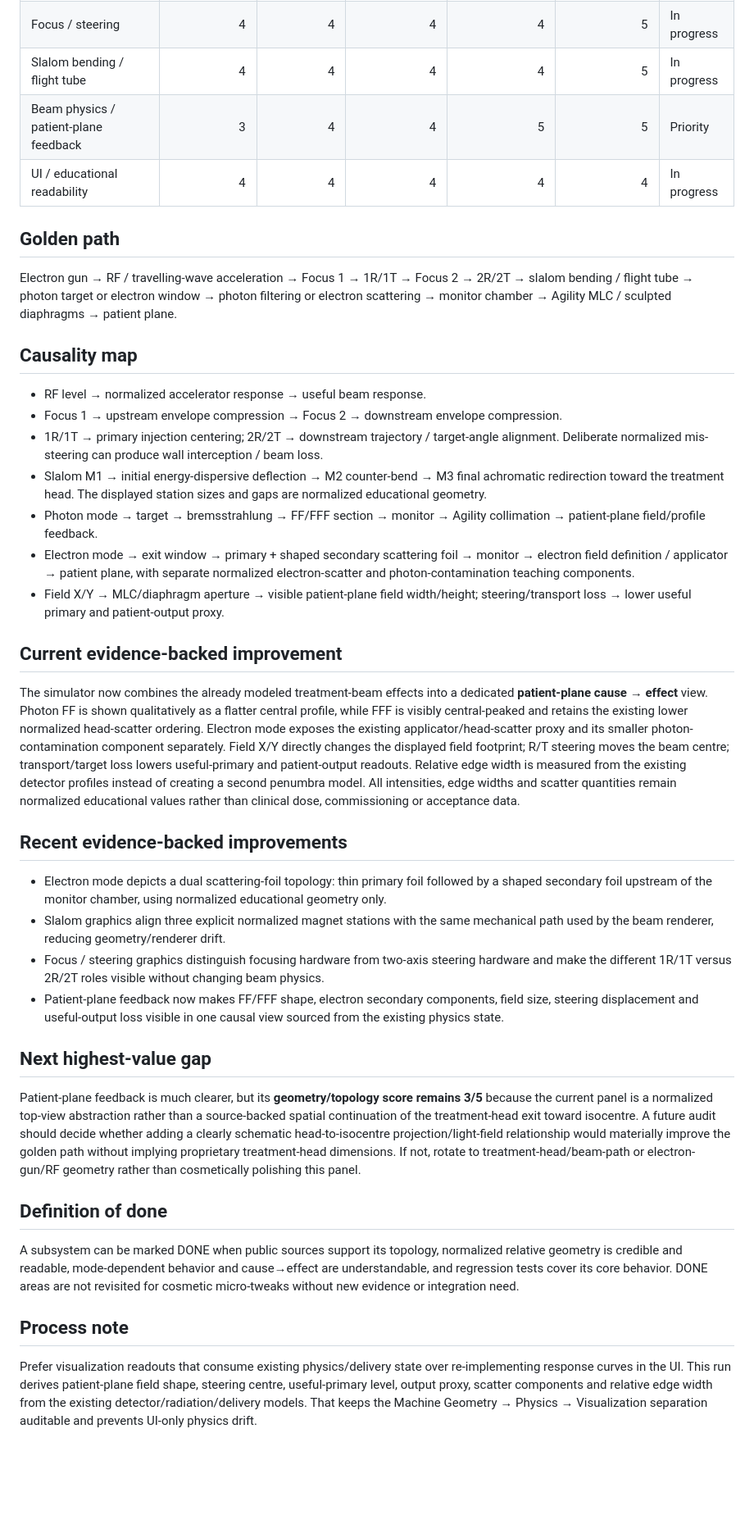
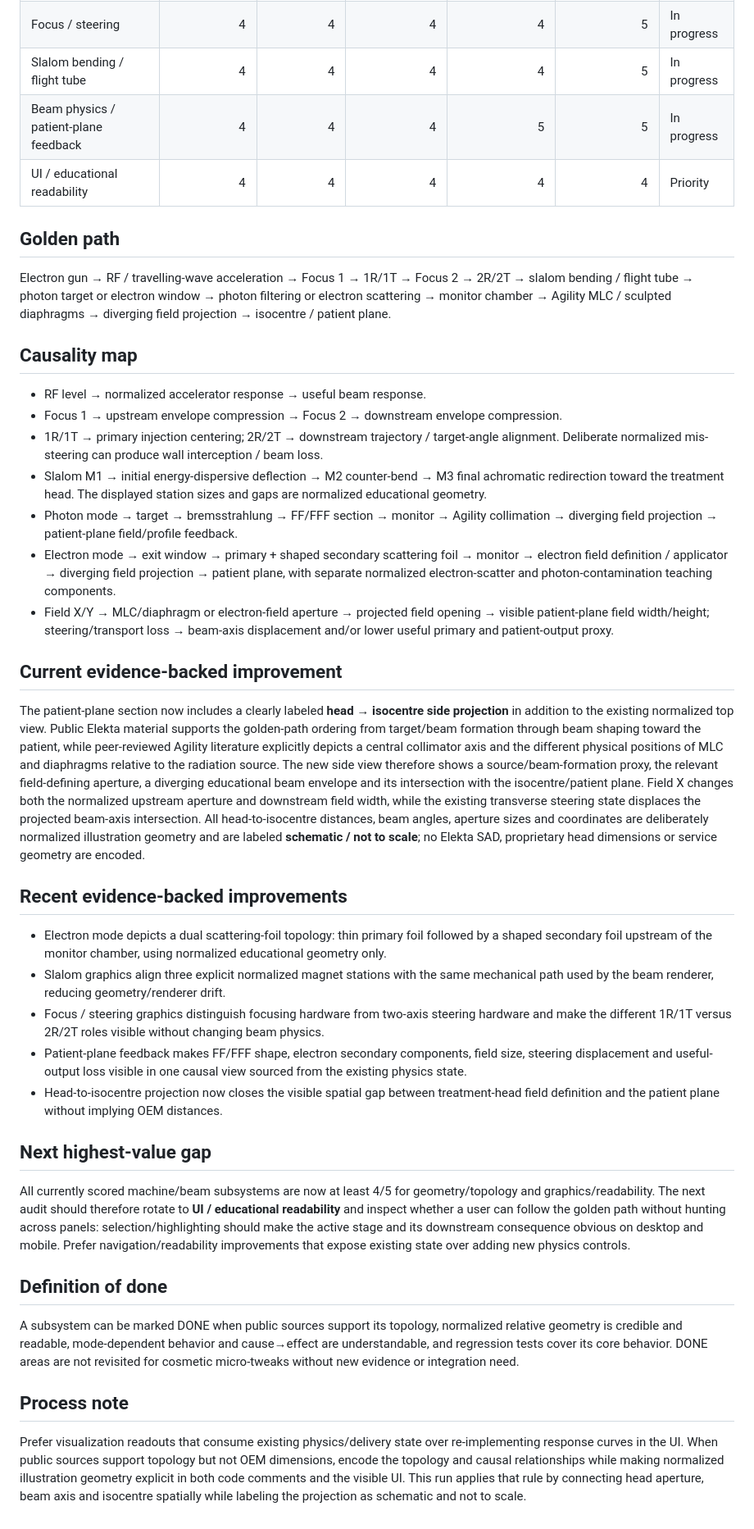
Before and after one commit to thomasgerritsen-code/lichtveld-qa, a Markdown page: linac-simulator/ROADMAP.md, the part around the change. Shown at 82% size. Rendered like a GitHub page; blank space fills up the shorter version.

Commit message:
Update roadmap after head-to-isocentre projection

```diff
--- a/linac-simulator/ROADMAP.md
+++ b/linac-simulator/ROADMAP.md
@@ -9,12 +9,12 @@ This scorecard is an educational engineering audit, not an OEM specification. Sc
 | Electron gun / RF / waveguide | 4 | 4 | 4 | 4 | 4 | In progress |
 | Focus / steering | 4 | 4 | 4 | 4 | 5 | In progress |
 | Slalom bending / flight tube | 4 | 4 | 4 | 4 | 5 | In progress |
-| Beam physics / patient-plane feedback | 3 | 4 | 4 | 5 | 5 | Priority |
-| UI / educational readability | 4 | 4 | 4 | 4 | 4 | In progress |
+| Beam physics / patient-plane feedback | 4 | 4 | 4 | 5 | 5 | In progress |
+| UI / educational readability | 4 | 4 | 4 | 4 | 4 | Priority |
 
 ## Golden path
 
-Electron gun → RF / travelling-wave acceleration → Focus 1 → 1R/1T → Focus 2 → 2R/2T → slalom bending / flight tube → photon target or electron window → photon filtering or electron scattering → monitor chamber → Agility MLC / sculpted diaphragms → patient plane.
+Electron gun → RF / travelling-wave acceleration → Focus 1 → 1R/1T → Focus 2 → 2R/2T → slalom bending / flight tube → photon target or electron window → photon filtering or electron scattering → monitor chamber → Agility MLC / sculpted diaphragms → diverging field projection → isocentre / patient plane.
 
 ## Causality map
 
@@ -22,24 +22,25 @@ Electron gun → RF / travelling-wave acceleration → Focus 1 → 1R/1T → Foc
 - Focus 1 → upstream envelope compression → Focus 2 → downstream envelope compression.
 - 1R/1T → primary injection centering; 2R/2T → downstream trajectory / target-angle alignment. Deliberate normalized mis-steering can produce wall interception / beam loss.
 - Slalom M1 → initial energy-dispersive deflection → M2 counter-bend → M3 final achromatic redirection toward the treatment head. The displayed station sizes and gaps are normalized educational geometry.
-- Photon mode → target → bremsstrahlung → FF/FFF section → monitor → Agility collimation → patient-plane field/profile feedback.
-- Electron mode → exit window → primary + shaped secondary scattering foil → monitor → electron field definition / applicator → patient plane, with separate normalized electron-scatter and photon-contamination teaching components.
-- Field X/Y → MLC/diaphragm aperture → visible patient-plane field width/height; steering/transport loss → lower useful primary and patient-output proxy.
+- Photon mode → target → bremsstrahlung → FF/FFF section → monitor → Agility collimation → diverging field projection → patient-plane field/profile feedback.
+- Electron mode → exit window → primary + shaped secondary scattering foil → monitor → electron field definition / applicator → diverging field projection → patient plane, with separate normalized electron-scatter and photon-contamination teaching components.
+- Field X/Y → MLC/diaphragm or electron-field aperture → projected field opening → visible patient-plane field width/height; steering/transport loss → beam-axis displacement and/or lower useful primary and patient-output proxy.
 
 ## Current evidence-backed improvement
 
-The simulator now combines the already modeled treatment-beam effects into a dedicated **patient-plane cause → effect** view. Photon FF is shown qualitatively as a flatter central profile, while FFF is visibly central-peaked and retains the existing lower normalized head-scatter ordering. Electron mode exposes the existing applicator/head-scatter proxy and its smaller photon-contamination component separately. Field X/Y directly changes the displayed field footprint; R/T steering moves the beam centre; transport/target loss lowers useful-primary and patient-output readouts. Relative edge width is measured from the existing detector profiles instead of creating a second penumbra model. All intensities, edge widths and scatter quantities remain normalized educational values rather than clinical dose, commissioning or acceptance data.
+The patient-plane section now includes a clearly labeled **head → isocentre side projection** in addition to the existing normalized top view. Public Elekta material supports the golden-path ordering from target/beam formation through beam shaping toward the patient, while peer-reviewed Agility literature explicitly depicts a central collimator axis and the different physical positions of MLC and diaphragms relative to the radiation source. The new side view therefore shows a source/beam-formation proxy, the relevant field-defining aperture, a diverging educational beam envelope and its intersection with the isocentre/patient plane. Field X changes both the normalized upstream aperture and downstream field width, while the existing transverse steering state displaces the projected beam-axis intersection. All head-to-isocentre distances, beam angles, aperture sizes and coordinates are deliberately normalized illustration geometry and are labeled **schematic / not to scale**; no Elekta SAD, proprietary head dimensions or service geometry are encoded.
 
 ## Recent evidence-backed improvements
 
 - Electron mode depicts a dual scattering-foil topology: thin primary foil followed by a shaped secondary foil upstream of the monitor chamber, using normalized educational geometry only.
 - Slalom graphics align three explicit normalized magnet stations with the same mechanical path used by the beam renderer, reducing geometry/renderer drift.
 - Focus / steering graphics distinguish focusing hardware from two-axis steering hardware and make the different 1R/1T versus 2R/2T roles visible without changing beam physics.
-- Patient-plane feedback now makes FF/FFF shape, electron secondary components, field size, steering displacement and useful-output loss visible in one causal view sourced from the existing physics state.
+- Patient-plane feedback makes FF/FFF shape, electron secondary components, field size, steering displacement and useful-output loss visible in one causal view sourced from the existing physics state.
+- Head-to-isocentre projection now closes the visible spatial gap between treatment-head field definition and the patient plane without implying OEM distances.
 
 ## Next highest-value gap
 
-Patient-plane feedback is much clearer, but its **geometry/topology score remains 3/5** because the current panel is a normalized top-view abstraction rather than a source-backed spatial continuation of the treatment-head exit toward isocentre. A future audit should decide whether adding a clearly schematic head-to-isocentre projection/light-field relationship would materially improve the golden path without implying proprietary treatment-head dimensions. If not, rotate to treatment-head/beam-path or electron-gun/RF geometry rather than cosmetically polishing this panel.
+All currently scored machine/beam subsystems are now at least 4/5 for geometry/topology and graphics/readability. The next audit should therefore rotate to **UI / educational readability** and inspect whether a user can follow the golden path without hunting across panels: selection/highlighting should make the active stage and its downstream consequence obvious on desktop and mobile. Prefer navigation/readability improvements that expose existing state over adding new physics controls.
 
 ## Definition of done
 
@@ -47,4 +48,4 @@ A subsystem can be marked DONE when public sources support its topology, normali
 
 ## Process note
 
-Prefer visualization readouts that consume existing physics/delivery state over re-implementing response curves in the UI. This run derives patient-plane field shape, steering centre, useful-primary level, output proxy, scatter components and relative edge width from the existing detector/radiation/delivery models. That keeps the Machine Geometry → Physics → Visualization separation auditable and prevents UI-only physics drift.
+Prefer visualization readouts that consume existing physics/delivery state over re-implementing response curves in the UI. When public sources support topology but not OEM dimensions, encode the topology and causal relationships while making normalized illustration geometry explicit in both code comments and the visible UI. This run applies that rule by connecting head aperture, beam axis and isocentre spatially while labeling the projection as schematic and not to scale.
```
